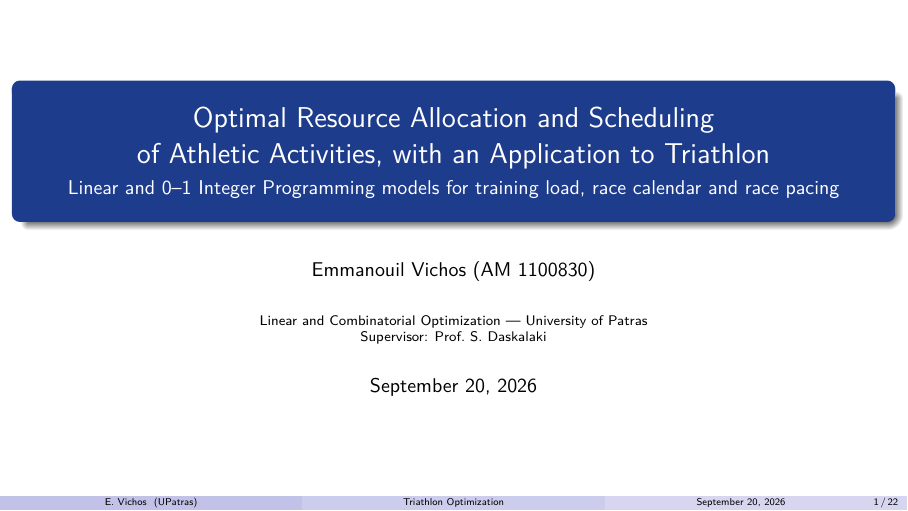
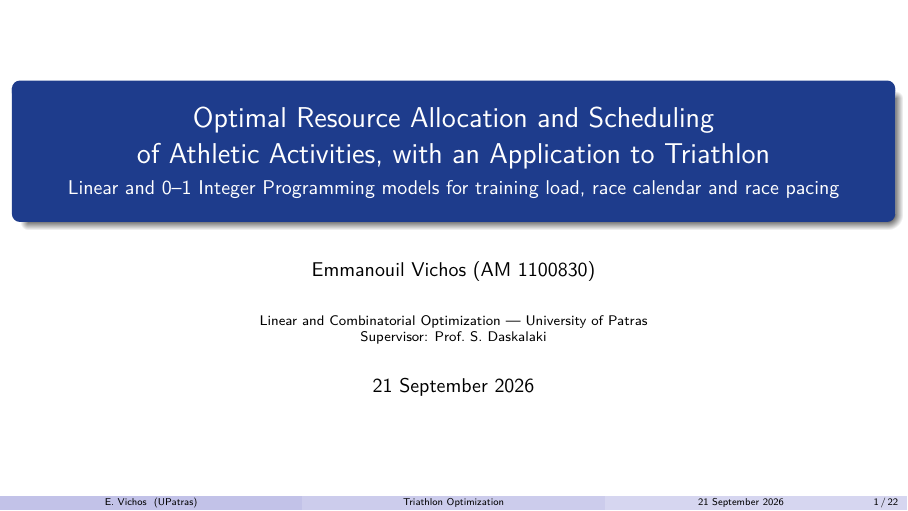
Before and after one commit to manos1503/triathlon-optimization, LaTeX slides (presentation/presentation.tex): page 1 of 25. Compiled offline with XeLaTeX; a LaTeX package or settings file that is missing is left out.

Commit message:
chore(slides): fix the defence date instead of the build date

```diff
--- a/presentation/presentation.tex
+++ b/presentation/presentation.tex
@@ -62,7 +62,7 @@
 \author[E. Vichos]{Emmanouil Vichos (AM 1100830)}
 \institute[UPatras]{Linear and Combinatorial Optimization --- University of Patras\\
                     Supervisor: Prof.\ S.\ Daskalaki}
-\date{\today}
+\date{21 September 2026}   % defence date, fixed so it does not follow the build day
 
 \begin{document}
 
```
Also changed, not shown: presentation/presentation.pdf.
